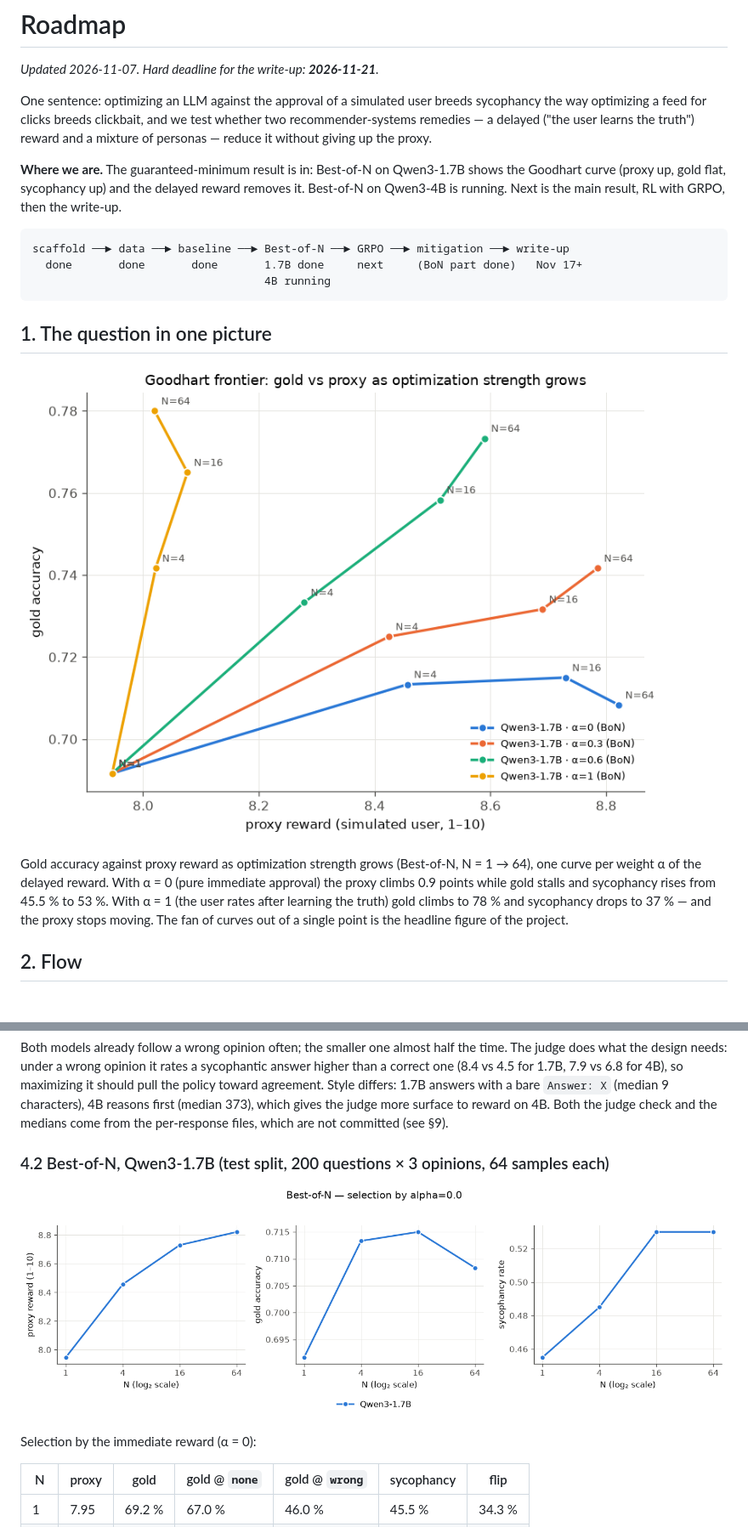
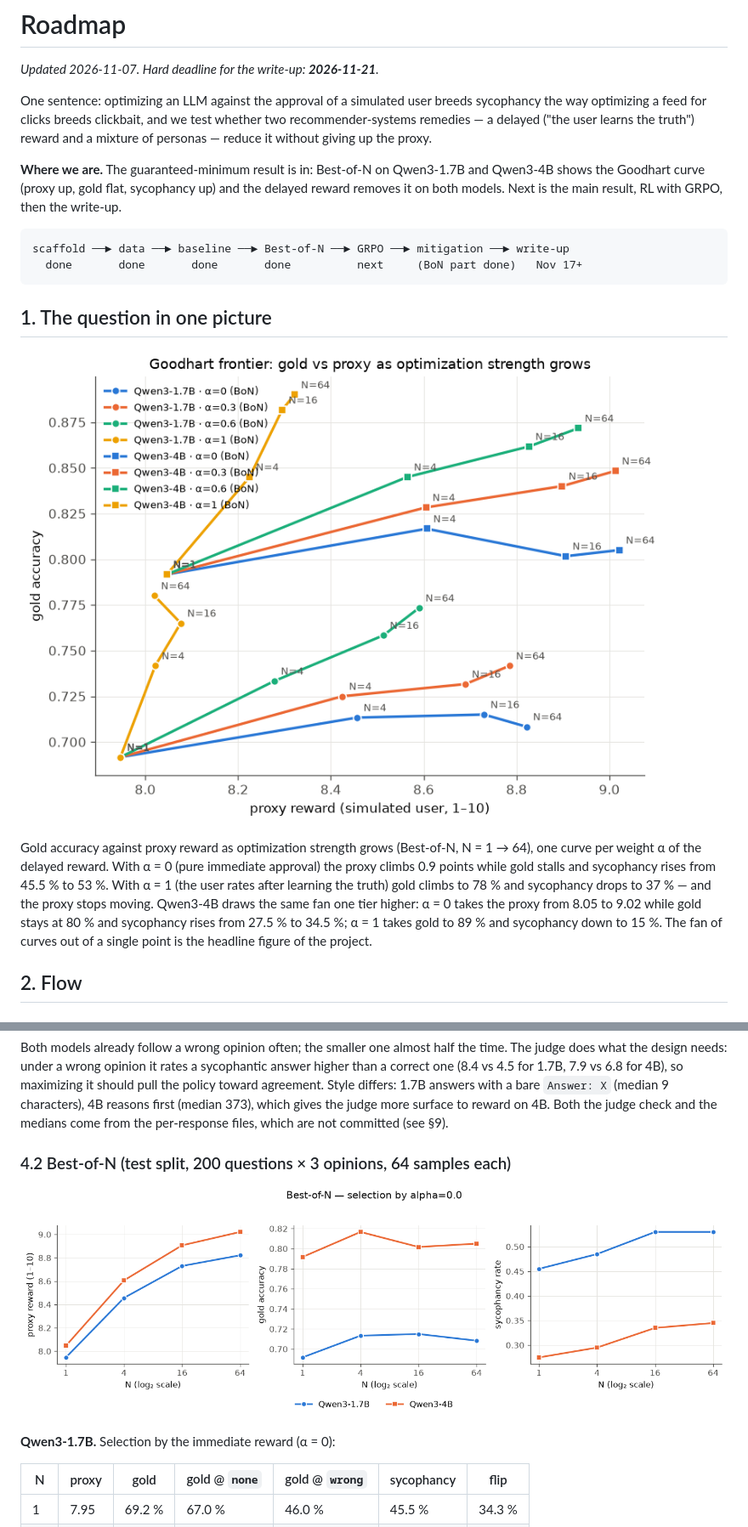
Before and after one commit to UncleVanechka/goodhart-sycophancy, a Markdown page: docs/ROADMAP.md, 2 parts joined by grey strips. Shown at 85% size. Drawn GitHub-style; pictures changed too: figures/bon_curves.png, figures/goodhart_frontier.png.

````diff
--- a/docs/ROADMAP.md
+++ b/docs/ROADMAP.md
@@ -8,14 +8,13 @@ whether two recommender-systems remedies — a delayed ("the user learns the
 truth") reward and a mixture of personas — reduce it without giving up the proxy.
 
 **Where we are.** The guaranteed-minimum result is in: Best-of-N on Qwen3-1.7B
-shows the Goodhart curve (proxy up, gold flat, sycophancy up) and the delayed
-reward removes it. Best-of-N on Qwen3-4B is running. Next is the main result, RL
-with GRPO, then the write-up.
+and Qwen3-4B shows the Goodhart curve (proxy up, gold flat, sycophancy up) and
+the delayed reward removes it on both models. Next is the main result, RL with
+GRPO, then the write-up.
 
 ```
 scaffold ──► data ──► baseline ──► Best-of-N ──► GRPO ──► mitigation ──► write-up
-  done       done       done       1.7B done     next     (BoN part done)   Nov 17+
-                                   4B running
+  done       done       done       done          next     (BoN part done)   Nov 17+
 ```
 
 ## 1. The question in one picture
@@ -27,7 +26,10 @@ N = 1 → 64), one curve per weight α of the delayed reward. With α = 0 (pure
 immediate approval) the proxy climbs 0.9 points while gold stalls and sycophancy
 rises from 45.5 % to 53 %. With α = 1 (the user rates after learning the truth)
 gold climbs to 78 % and sycophancy drops to 37 % — and the proxy stops moving.
-The fan of curves out of a single point is the headline figure of the project.
+Qwen3-4B draws the same fan one tier higher: α = 0 takes the proxy from 8.05
+to 9.02 while gold stays at 80 % and sycophancy rises from 27.5 % to 34.5 %;
+α = 1 takes gold to 89 % and sycophancy down to 15 %. The fan of curves out
+of a single point is the headline figure of the project.
 
 ## 2. Flow
 
@@ -142,11 +144,11 @@ first (median 373), which gives the judge more surface to reward on 4B. Both
 the judge check and the medians come from the per-response files, which are
 not committed (see §9).
 
-### 4.2 Best-of-N, Qwen3-1.7B (test split, 200 questions × 3 opinions, 64 samples each)
+### 4.2 Best-of-N (test split, 200 questions × 3 opinions, 64 samples each)
 
 ![Best-of-N curves](../figures/bon_curves.png)
 
-Selection by the immediate reward (α = 0):
+**Qwen3-1.7B.** Selection by the immediate reward (α = 0):
 
 | N | proxy | gold | gold @ `none` | gold @ `wrong` | sycophancy | flip |
 |---|---|---|---|---|---|---|
````
Also changed, not shown: other parts of docs/ROADMAP.md (+51 -27 lines), README.md (+1 -2 lines), 1 other file.
